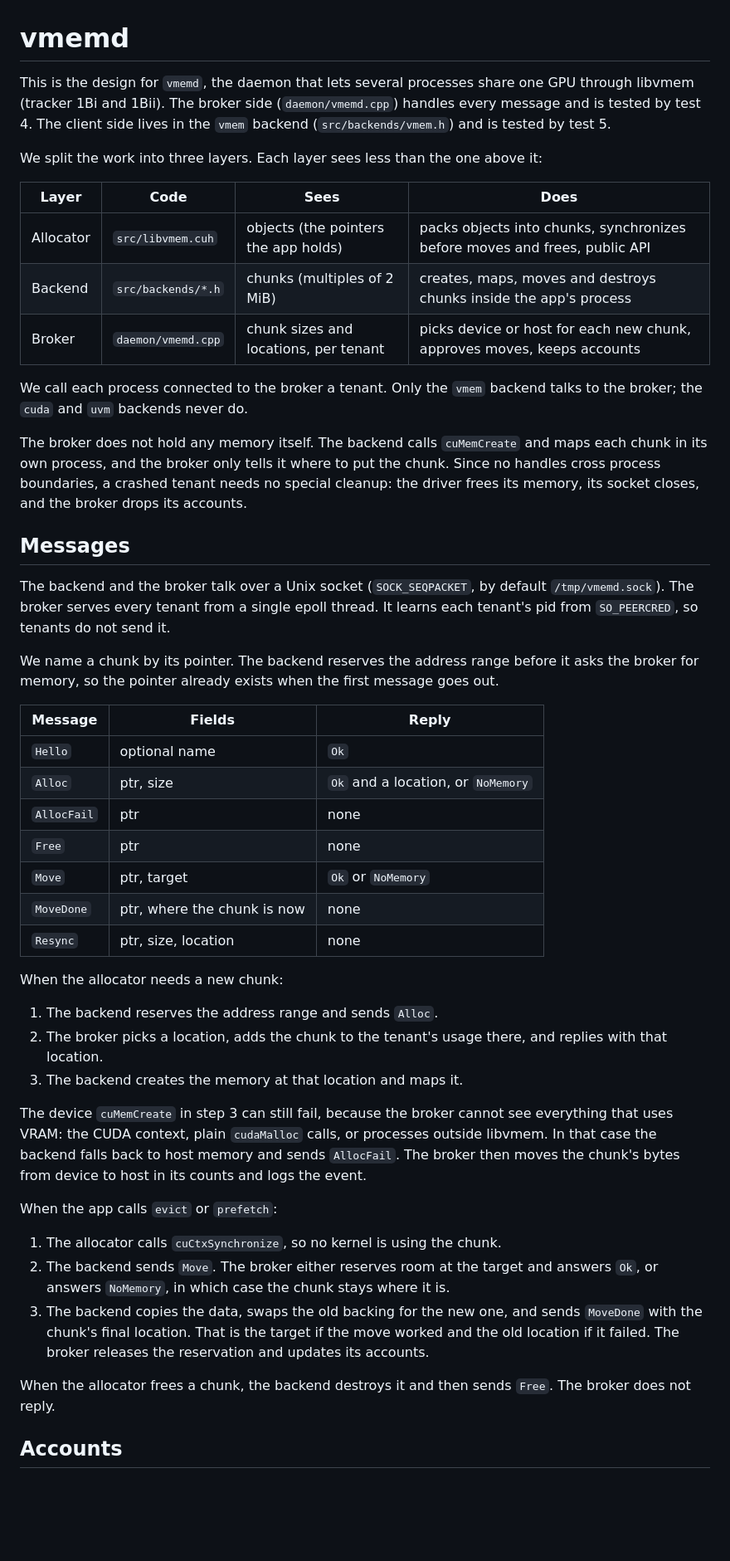
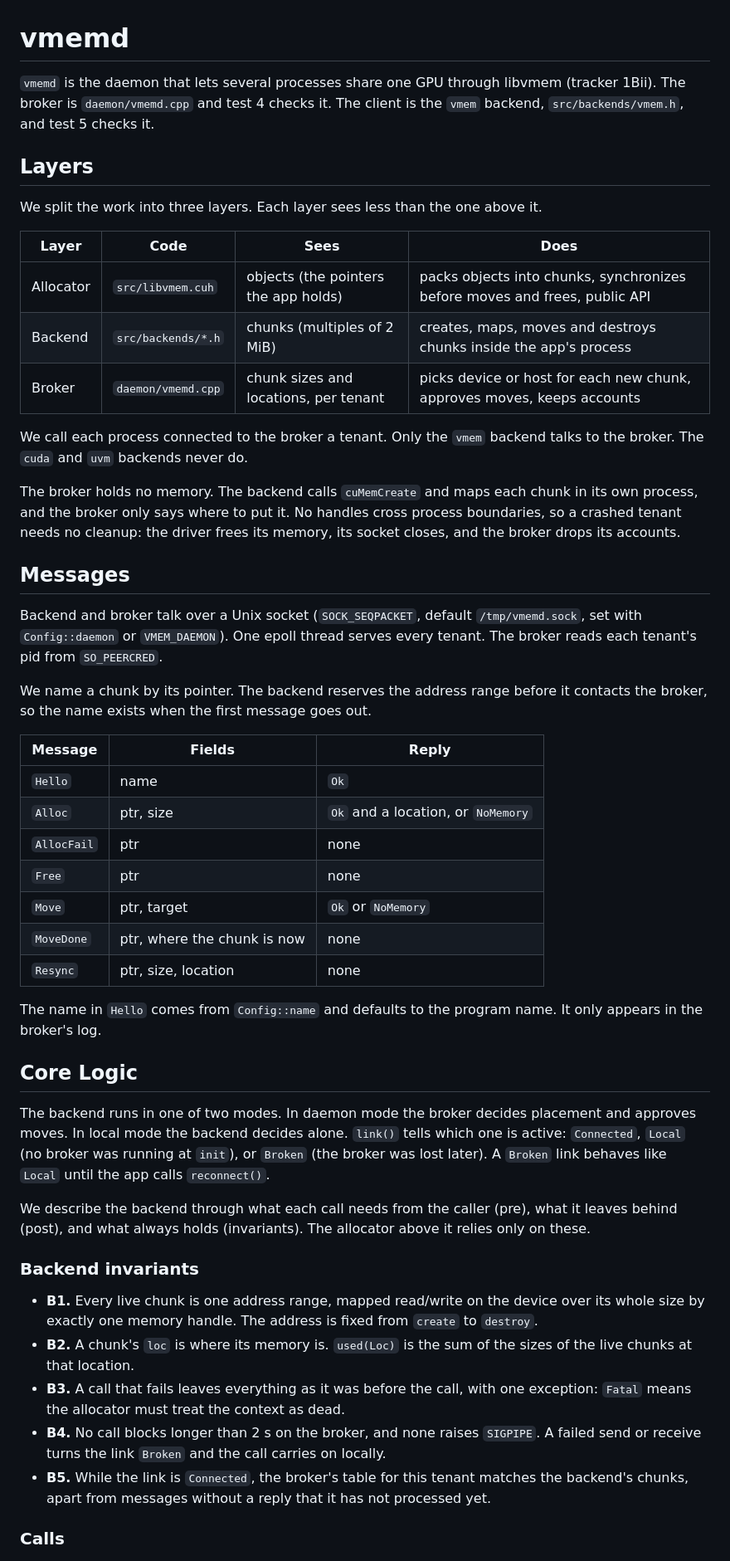
Before and after one commit to sushantpadha/cuda-experiments, a Markdown page: libvmem/daemon/README.md, the part around one of its changes. Shown at 83% size. GitHub-like rendering; blank space fills up the shorter version.

```diff
--- a/libvmem/daemon/README.md
+++ b/libvmem/daemon/README.md
@@ -1,8 +1,10 @@
 # vmemd
 
-This is the design for `vmemd`, the daemon that lets several processes share one GPU through libvmem (tracker 1Bi and 1Bii). The broker side (`daemon/vmemd.cpp`) handles every message and is tested by test 4. The client side lives in the `vmem` backend (`src/backends/vmem.h`) and is tested by test 5.
+`vmemd` is the daemon that lets several processes share one GPU through libvmem (tracker 1Bii). The broker is `daemon/vmemd.cpp` and test 4 checks it. The client is the `vmem` backend, `src/backends/vmem.h`, and test 5 checks it.
 
-We split the work into three layers. Each layer sees less than the one above it:
+## Layers
+
+We split the work into three layers. Each layer sees less than the one above it.
 
 | Layer | Code | Sees | Does |
 |---|---|---|---|
@@ -10,19 +12,19 @@ We split the work into three layers. Each layer sees less than the one above it:
 | Backend | `src/backends/*.h` | chunks (multiples of 2 MiB) | creates, maps, moves and destroys chunks inside the app's process |
 | Broker | `daemon/vmemd.cpp` | chunk sizes and locations, per tenant | picks device or host for each new chunk, approves moves, keeps accounts |
 
-We call each process connected to the broker a tenant. Only the `vmem` backend talks to the broker; the `cuda` and `uvm` backends never do.
+We call each process connected to the broker a tenant. Only the `vmem` backend talks to the broker. The `cuda` and `uvm` backends never do.
 
-The broker does not hold any memory itself. The backend calls `cuMemCreate` and maps each chunk in its own process, and the broker only tells it where to put the chunk. Since no handles cross process boundaries, a crashed tenant needs no special cleanup: the driver frees its memory, its socket closes, and the broker drops its accounts.
+The broker holds no memory. The backend calls `cuMemCreate` and maps each chunk in its own process, and the broker only says where to put it. No handles cross process boundaries, so a crashed tenant needs no cleanup: the driver frees its memory, its socket closes, and the broker drops its accounts.
 
 ## Messages
 
-The backend and the broker talk over a Unix socket (`SOCK_SEQPACKET`, by default `/tmp/vmemd.sock`). The broker serves every tenant from a single epoll thread. It learns each tenant's pid from `SO_PEERCRED`, so tenants do not send it.
+Backend and broker talk over a Unix socket (`SOCK_SEQPACKET`, default `/tmp/vmemd.sock`, set with `Config::daemon` or `VMEM_DAEMON`). One epoll thread serves every tenant. The broker reads each tenant's pid from `SO_PEERCRED`.
 
-We name a chunk by its pointer. The backend reserves the address range before it asks the broker for memory, so the pointer already exists when the first message goes out.
+We name a chunk by its pointer. The backend reserves the address range before it contacts the broker, so the name exists when the first message goes out.
 
 | Message | Fields | Reply |
 |---|---|---|
-| `Hello` | optional name | `Ok` |
+| `Hello` | name | `Ok` |
 | `Alloc` | ptr, size | `Ok` and a location, or `NoMemory` |
 | `AllocFail` | ptr | none |
 | `Free` | ptr | none |
@@ -30,21 +32,21 @@ We name a chunk by its pointer. The backend reserves the address range before it
 | `MoveDone` | ptr, where the chunk is now | none |
 | `Resync` | ptr, size, location | none |
 
-When the allocator needs a new chunk:
+The name in `Hello` comes from `Config::name` and defaults to the program name. It only appears in the broker's log.
 
-1. The backend reserves the address range and sends `Alloc`.
-2. The broker picks a location, adds the chunk to the tenant's usage there, and replies with that location.
-3. The backend creates the memory at that location and maps it.
+## Core Logic
 
-The device `cuMemCreate` in step 3 can still fail, because the broker cannot see everything that uses VRAM: the CUDA context, plain `cudaMalloc` calls, or processes outside libvmem. In that case the backend falls back to host memory and sends `AllocFail`. The broker then moves the chunk's bytes from device to host in its counts and logs the event.
+The backend runs in one of two modes. In daemon mode the broker decides placement and approves moves. In local mode the backend decides alone. `link()` tells which one is active: `Connected`, `Local` (no broker was running at `init`), or `Broken` (the broker was lost later). A `Broken` link behaves like `Local` until the app calls `reconnect()`.
 
-When the app calls `evict` or `prefetch`:
+We describe the backend through what each call needs from the caller (pre), what it leaves behind (post), and what always holds (invariants). The allocator above it relies only on these.
 
-1. The allocator calls `cuCtxSynchronize`, so no kernel is using the chunk.
-2. The backend sends `Move`. The broker either reserves room at the target and answers `Ok`, or answers `NoMemory`, in which case the chunk stays where it is.
-3. The backend copies the data, swaps the old backing for the new one, and sends `MoveDone` with the chunk's final location. That is the target if the move worked and the old location if it failed. The broker releases the reservation and updates its accounts.
+### Backend invariants
 
-When the allocator frees a chunk, the backend destroys it and then sends `Free`. The broker does not reply.
+- **B1.** Every live chunk is one address range, mapped read/write on the device over its whole size by exactly one memory handle. The address is fixed from `create` to `destroy`.
+- **B2.** A chunk's `loc` is where its memory is. `used(Loc)` is the sum of the sizes of the live chunks at that location.
+- **B3.** A call that fails leaves everything as it was before the call, with one exception: `Fatal` means the allocator must treat the context as dead.
+- **B4.** No call blocks longer than 2 s on the broker, and none raises `SIGPIPE`. A failed send or receive turns the link `Broken` and the call carries on locally.
+- **B5.** While the link is `Connected`, the broker's table for this tenant matches the backend's chunks, apart from messages without a reply that it has not processed yet.
 
-## Accounts
+### Calls
 
```
Also changed, not shown: other parts of libvmem/daemon/README.md (+56 -45 lines), libvmem/README.md (+2 -1 lines), 1 other file.
